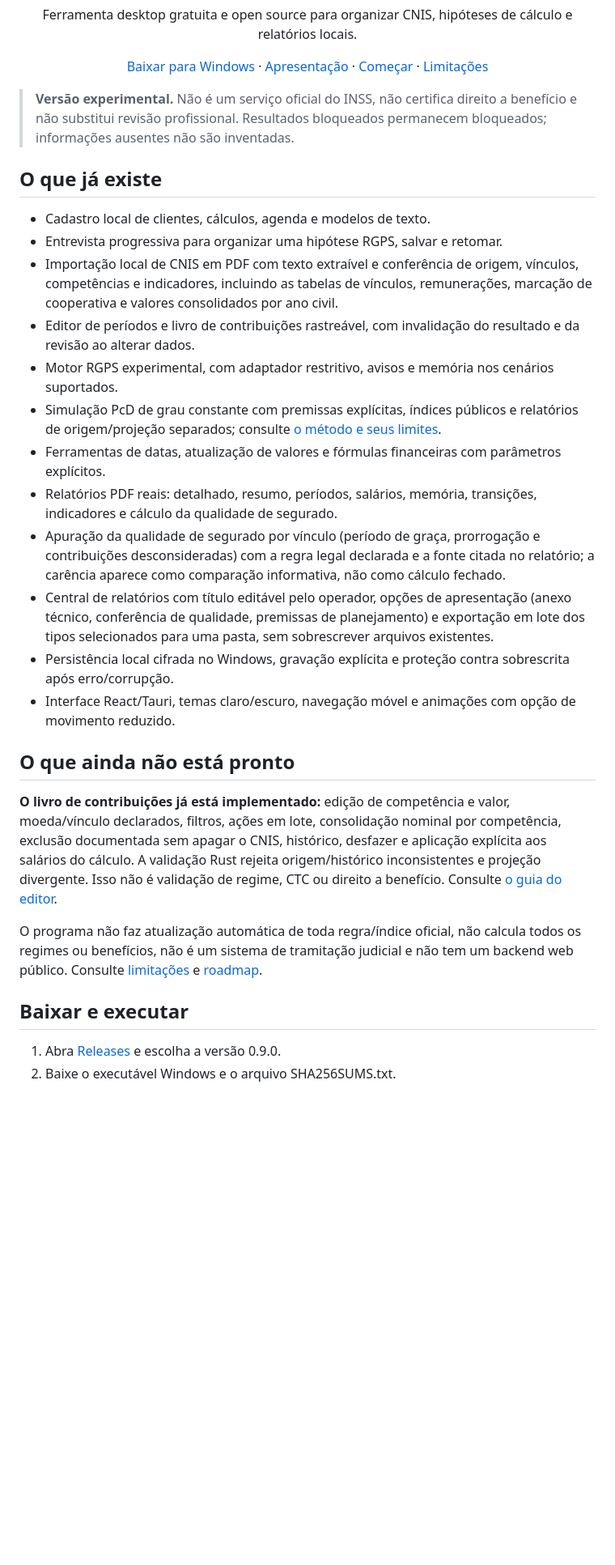
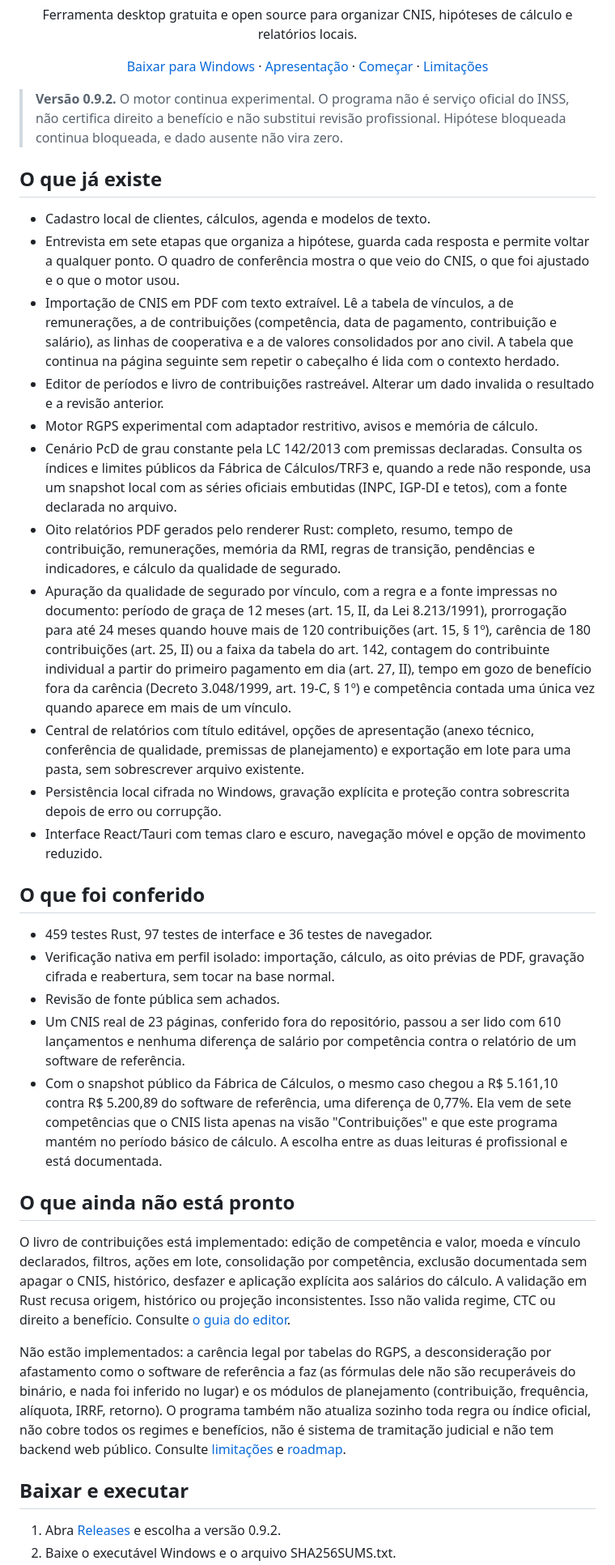
Before and after one commit to ricarossetto/previdenciar.io, a Markdown page: README.md, the part around one of its changes. Shown at 81% size. Drawn GitHub-style; blank space fills up the shorter version.

Commit message:
Update README for 0.9.2: quality by law, CNIS reading, official snapshot

```diff
--- a/README.md
+++ b/README.md
@@ -3,30 +3,37 @@
 <p align="center">Ferramenta desktop gratuita e open source para organizar CNIS, hipóteses de cálculo e relatórios locais.</p>
 <p align="center"><a href="https://github.com/ricarossetto/previdenciar.io/releases">Baixar para Windows</a> · <a href="https://ricarossetto.github.io/previdenciar.io/">Apresentação</a> · <a href="docs/GETTING_STARTED.md">Começar</a> · <a href="docs/LIMITATIONS.md">Limitações</a></p>
 
-> **Versão experimental.** Não é um serviço oficial do INSS, não certifica direito a benefício e não substitui revisão profissional. Resultados bloqueados permanecem bloqueados; informações ausentes não são inventadas.
+> **Versão 0.9.2.** O motor continua experimental. O programa não é serviço oficial do INSS, não certifica direito a benefício e não substitui revisão profissional. Hipótese bloqueada continua bloqueada, e dado ausente não vira zero.
 
 ## O que já existe
 
 - Cadastro local de clientes, cálculos, agenda e modelos de texto.
-- Entrevista progressiva para organizar uma hipótese RGPS, salvar e retomar.
-- Importação local de CNIS em PDF com texto extraível e conferência de origem, vínculos, competências e indicadores, incluindo as tabelas de vínculos, remunerações, marcação de cooperativa e valores consolidados por ano civil.
-- Editor de períodos e livro de contribuições rastreável, com invalidação do resultado e da revisão ao alterar dados.
-- Motor RGPS experimental, com adaptador restritivo, avisos e memória nos cenários suportados.
-- Simulação PcD de grau constante com premissas explícitas, índices públicos e relatórios de origem/projeção separados; consulte [o método e seus limites](docs/LC142_SCENARIOS.md).
-- Ferramentas de datas, atualização de valores e fórmulas financeiras com parâmetros explícitos.
-- Relatórios PDF reais: detalhado, resumo, períodos, salários, memória, transições, indicadores e cálculo da qualidade de segurado.
-- Apuração da qualidade de segurado por vínculo (período de graça, prorrogação e contribuições desconsideradas) com a regra legal declarada e a fonte citada no relatório; a carência aparece como comparação informativa, não como cálculo fechado.
-- Central de relatórios com título editável pelo operador, opções de apresentação (anexo técnico, conferência de qualidade, premissas de planejamento) e exportação em lote dos tipos selecionados para uma pasta, sem sobrescrever arquivos existentes.
-- Persistência local cifrada no Windows, gravação explícita e proteção contra sobrescrita após erro/corrupção.
-- Interface React/Tauri, temas claro/escuro, navegação móvel e animações com opção de movimento reduzido.
+- Entrevista em sete etapas que organiza a hipótese, guarda cada resposta e permite voltar a qualquer ponto. O quadro de conferência mostra o que veio do CNIS, o que foi ajustado e o que o motor usou.
+- Importação de CNIS em PDF com texto extraível. Lê a tabela de vínculos, a de remunerações, a de contribuições (competência, data de pagamento, contribuição e salário), as linhas de cooperativa e a de valores consolidados por ano civil. A tabela que continua na página seguinte sem repetir o cabeçalho é lida com o contexto herdado.
+- Editor de períodos e livro de contribuições rastreável. Alterar um dado invalida o resultado e a revisão anterior.
+- Motor RGPS experimental com adaptador restritivo, avisos e memória de cálculo.
+- Cenário PcD de grau constante pela LC 142/2013 com premissas declaradas. Consulta os índices e limites públicos da Fábrica de Cálculos/TRF3 e, quando a rede não responde, usa um snapshot local com as séries oficiais embutidas (INPC, IGP-DI e tetos), com a fonte declarada no arquivo.
+- Oito relatórios PDF gerados pelo renderer Rust: completo, resumo, tempo de contribuição, remunerações, memória da RMI, regras de transição, pendências e indicadores, e cálculo da qualidade de segurado.
+- Apuração da qualidade de segurado por vínculo, com a regra e a fonte impressas no documento: período de graça de 12 meses (art. 15, II, da Lei 8.213/1991), prorrogação para até 24 meses quando houve mais de 120 contribuições (art. 15, § 1º), carência de 180 contribuições (art. 25, II) ou a faixa da tabela do art. 142, contagem do contribuinte individual a partir do primeiro pagamento em dia (art. 27, II), tempo em gozo de benefício fora da carência (Decreto 3.048/1999, art. 19-C, § 1º) e competência contada uma única vez quando aparece em mais de um vínculo.
+- Central de relatórios com título editável, opções de apresentação (anexo técnico, conferência de qualidade, premissas de planejamento) e exportação em lote para uma pasta, sem sobrescrever arquivo existente.
+- Persistência local cifrada no Windows, gravação explícita e proteção contra sobrescrita depois de erro ou corrupção.
+- Interface React/Tauri com temas claro e escuro, navegação móvel e opção de movimento reduzido.
+
+## O que foi conferido
+
+- 459 testes Rust, 97 testes de interface e 36 testes de navegador.
+- Verificação nativa em perfil isolado: importação, cálculo, as oito prévias de PDF, gravação cifrada e reabertura, sem tocar na base normal.
+- Revisão de fonte pública sem achados.
+- Um CNIS real de 23 páginas, conferido fora do repositório, passou a ser lido com 610 lançamentos e nenhuma diferença de salário por competência contra o relatório de um software de referência.
+- Com o snapshot público da Fábrica de Cálculos, o mesmo caso chegou a R$ 5.161,10 contra R$ 5.200,89 do software de referência, uma diferença de 0,77%. Ela vem de sete competências que o CNIS lista apenas na visão "Contribuições" e que este programa mantém no período básico de cálculo. A escolha entre as duas leituras é profissional e está documentada.
 
 ## O que ainda não está pronto
 
-**O livro de contribuições já está implementado:** edição de competência e valor, moeda/vínculo declarados, filtros, ações em lote, consolidação nominal por competência, exclusão documentada sem apagar o CNIS, histórico, desfazer e aplicação explícita aos salários do cálculo. A validação Rust rejeita origem/histórico inconsistentes e projeção divergente. Isso não é validação de regime, CTC ou direito a benefício. Consulte [o guia do editor](docs/CONTRIBUTIONS.md).
+O livro de contribuições está implementado: edição de competência e valor, moeda e vínculo declarados, filtros, ações em lote, consolidação por competência, exclusão documentada sem apagar o CNIS, histórico, desfazer e aplicação explícita aos salários do cálculo. A validação em Rust recusa origem, histórico ou projeção inconsistentes. Isso não valida regime, CTC ou direito a benefício. Consulte [o guia do editor](docs/CONTRIBUTIONS.md).
 
-O programa não faz atualização automática de toda regra/índice oficial, não calcula todos os regimes ou benefícios, não é um sistema de tramitação judicial e não tem um backend web público. Consulte [limitações](docs/LIMITATIONS.md) e [roadmap](docs/ROADMAP.md).
+Não estão implementados: a carência legal por tabelas do RGPS, a desconsideração por afastamento como o software de referência a faz (as fórmulas dele não são recuperáveis do binário, e nada foi inferido no lugar) e os módulos de planejamento (contribuição, frequência, alíquota, IRRF, retorno). O programa também não atualiza sozinho toda regra ou índice oficial, não cobre todos os regimes e benefícios, não é sistema de tramitação judicial e não tem backend web público. Consulte [limitações](docs/LIMITATIONS.md) e [roadmap](docs/ROADMAP.md).
 
 ## Baixar e executar
 
-1. Abra [Releases](https://github.com/ricarossetto/previdenciar.io/releases) e escolha a versão 0.9.0.
+1. Abra [Releases](https://github.com/ricarossetto/previdenciar.io/releases) e escolha a versão 0.9.2.
 2. Baixe o executável Windows e o arquivo SHA256SUMS.txt.
```
Also changed, not shown: other parts of README.md (+12 -11 lines).
